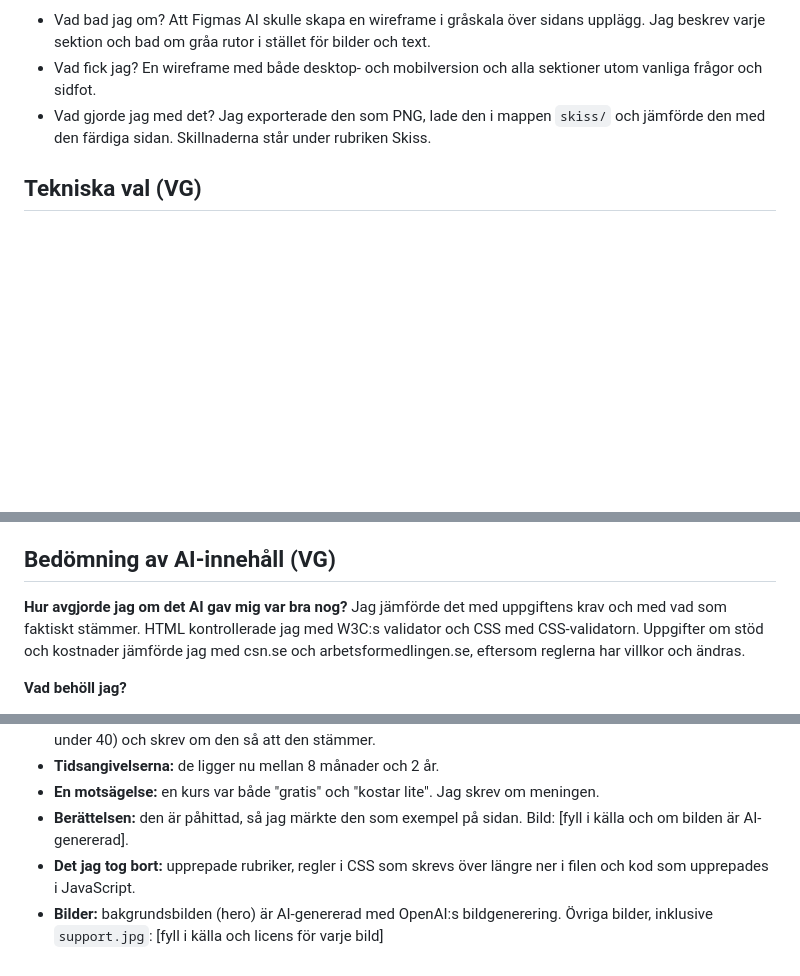
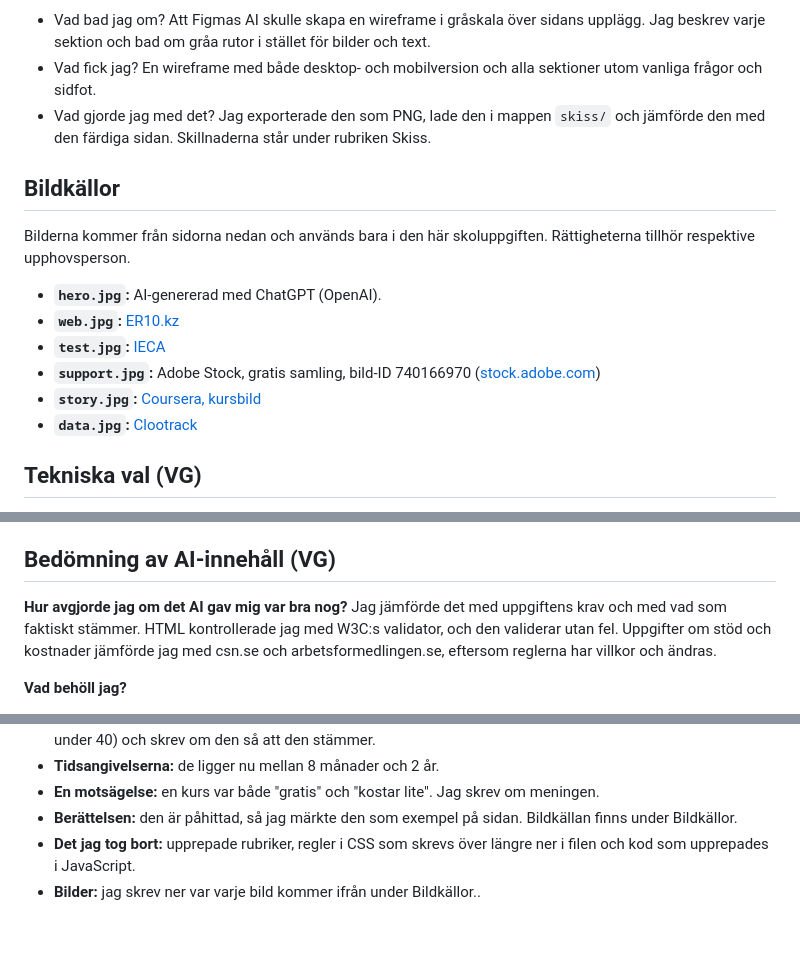
Before and after one commit to ldohtukaeva-dev/Nasta-steg-i-livet, a Markdown page: README.md, 3 parts joined by grey strips. Rendered like a GitHub page; blank space fills up the shorter version.

Commit message:
README: bildkällor och validering

```diff
--- a/README.md
+++ b/README.md
@@ -58,6 +58,17 @@ Filer: `index.html` (struktur), `css/style.css` (utseende och responsivitet), `j
 - Vad fick jag? En wireframe med både desktop- och mobilversion och alla sektioner utom vanliga frågor och sidfot.
 - Vad gjorde jag med det? Jag exporterade den som PNG, lade den i mappen `skiss/` och jämförde den med den färdiga sidan. Skillnaderna står under rubriken Skiss.
 
+## Bildkällor
+
+Bilderna kommer från sidorna nedan och används bara i den här skoluppgiften. Rättigheterna tillhör respektive upphovsperson.
+
+- **`hero.jpg`:** AI-genererad med ChatGPT (OpenAI).
+- **`web.jpg`:** [ER10.kz](https://er10.kz/read/it-novosti/vibe-coding-pomogaet-nebolshim-startapam-uspeha/)
+- **`test.jpg`:** [IECA](https://www.iecaonline.com/blog/introducing-the-axs-companion-to-common-app/)
+- **`support.jpg`:** Adobe Stock, gratis samling, bild-ID 740166970 ([stock.adobe.com](https://stock.adobe.com/))
+- **`story.jpg`:** [Coursera, kursbild](https://s3.amazonaws.com/coursera-course-photos/0d/1f72a872ec4bef995ec1c867f5e8b9/1200x1200_247177471.jpg)
+- **`data.jpg`:** [Clootrack](https://www.clootrack.com/blogs/customer-centric-product-development-harnessing-feedback-for-better-strategy)
+
 ## Tekniska val (VG)
 
 - **Data i ett objekt.** Rollernas texter ligger i `roles` i `js/script.js`, så att funktionerna inte behöver ändras när texten ändras.
@@ -73,7 +84,7 @@ Filer: `index.html` (struktur), `css/style.css` (utseende och responsivitet), `j
 ## Bedömning av AI-innehåll (VG)
 
 **Hur avgjorde jag om det AI gav mig var bra nog?**
-Jag jämförde det med uppgiftens krav och med vad som faktiskt stämmer. HTML kontrollerade jag med W3C:s validator och CSS med CSS-validatorn. Uppgifter om stöd och kostnader jämförde jag med csn.se och arbetsformedlingen.se, eftersom reglerna har villkor och ändras.
+Jag jämförde det med uppgiftens krav och med vad som faktiskt stämmer. HTML kontrollerade jag med W3C:s validator, och den validerar utan fel. Uppgifter om stöd och kostnader jämförde jag med csn.se och arbetsformedlingen.se, eftersom reglerna har villkor och ändras.
 
 **Vad behöll jag?**
 
@@ -87,6 +98,6 @@ Jag jämförde det med uppgiftens krav och med vad som faktiskt stämmer. HTML k
 - **Omställningsstudiestödet:** jag jämförde texten med villkoren på csn.se (ålder 27–63, arbete minst 8 av de senaste 14 åren, utbildningen ska stärka ställningen på arbetsmarknaden, högst ca 2 år för den som är under 40) och skrev om den så att den stämmer.
 - **Tidsangivelserna:** de ligger nu mellan 8 månader och 2 år.
 - **En motsägelse:** en kurs var både "gratis" och "kostar lite". Jag skrev om meningen.
-- **Berättelsen:** den är påhittad, så jag märkte den som exempel på sidan. Bild: [fyll i källa och om bilden är AI-genererad].
+- **Berättelsen:** den är påhittad, så jag märkte den som exempel på sidan. Bildkällan finns under Bildkällor.
 - **Det jag tog bort:** upprepade rubriker, regler i CSS som skrevs över längre ner i filen och kod som upprepades i JavaScript.
-- **Bilder:** bakgrundsbilden (hero) är AI-genererad med OpenAI:s bildgenerering. Övriga bilder, inklusive `support.jpg`: [fyll i källa och licens för varje bild]
+- **Bilder:** jag skrev ner var varje bild kommer ifrån under Bildkällor..
```
